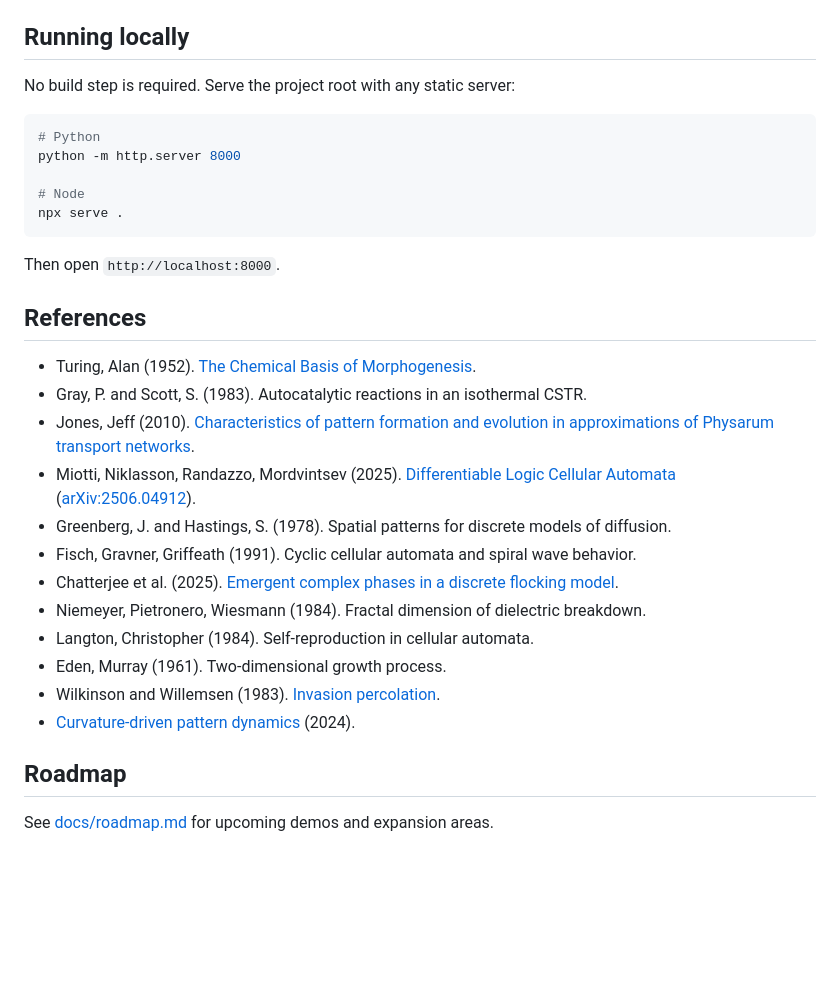
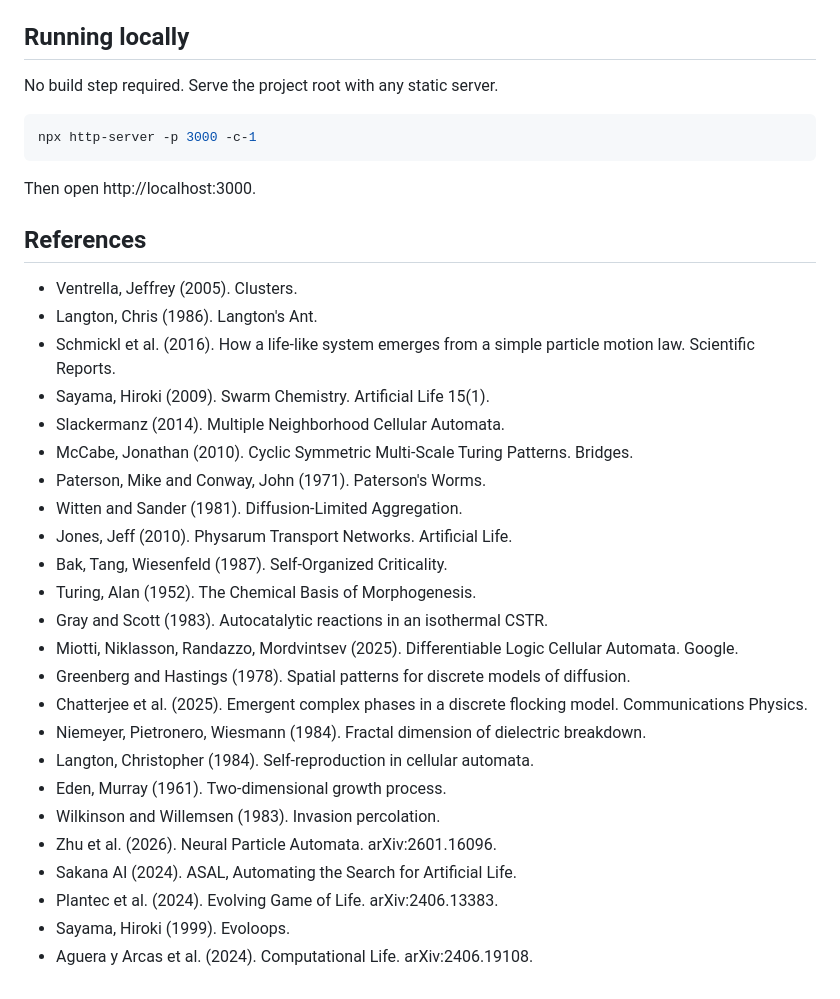
Before and after one commit to Ijtihed/emergentSystems, a Markdown page: README.md, the part around one of its changes. Rendered like a GitHub page; blank space fills up the shorter version.

````diff
--- a/README.md
+++ b/README.md
@@ -62,33 +32,37 @@ Interactive explorations of self-organizing computation.
 
 ## Running locally
 
-No build step is required. Serve the project root with any static server:
+No build step required. Serve the project root with any static server.
 
 ```bash
-# Python
-python -m http.server 8000
-
-# Node
-npx serve .
+npx http-server -p 3000 -c-1
 ```
 
-Then open `http://localhost:8000`.
+Then open http://localhost:3000.
 
 ## References
 
-- Turing, Alan (1952). [The Chemical Basis of Morphogenesis](https://royalsocietypublishing.org/doi/10.1098/rstb.1952.0012).
-- Gray, P. and Scott, S. (1983). Autocatalytic reactions in an isothermal CSTR.
-- Jones, Jeff (2010). [Characteristics of pattern formation and evolution in approximations of Physarum transport networks](https://direct.mit.edu/artl/article-abstract/16/2/127/2327/Characteristics-of-Pattern-Formation-and-Evolution).
-- Miotti, Niklasson, Randazzo, Mordvintsev (2025). [Differentiable Logic Cellular Automata](https://google-research.github.io/self-organising-systems/difflogic-ca/) ([arXiv:2506.04912](https://arxiv.org/abs/2506.04912)).
-- Greenberg, J. and Hastings, S. (1978). Spatial patterns for discrete models of diffusion.
-- Fisch, Gravner, Griffeath (1991). Cyclic cellular automata and spiral wave behavior.
-- Chatterjee et al. (2025). [Emergent complex phases in a discrete flocking model](https://www.nature.com/articles/s42005-025-02098-x).
+- Ventrella, Jeffrey (2005). Clusters.
+- Langton, Chris (1986). Langton's Ant.
+- Schmickl et al. (2016). How a life-like system emerges from a simple particle motion law. Scientific Reports.
+- Sayama, Hiroki (2009). Swarm Chemistry. Artificial Life 15(1).
+- Slackermanz (2014). Multiple Neighborhood Cellular Automata.
+- McCabe, Jonathan (2010). Cyclic Symmetric Multi-Scale Turing Patterns. Bridges.
+- Paterson, Mike and Conway, John (1971). Paterson's Worms.
+- Witten and Sander (1981). Diffusion-Limited Aggregation.
+- Jones, Jeff (2010). Physarum Transport Networks. Artificial Life.
+- Bak, Tang, Wiesenfeld (1987). Self-Organized Criticality.
+- Turing, Alan (1952). The Chemical Basis of Morphogenesis.
+- Gray and Scott (1983). Autocatalytic reactions in an isothermal CSTR.
+- Miotti, Niklasson, Randazzo, Mordvintsev (2025). Differentiable Logic Cellular Automata. Google.
+- Greenberg and Hastings (1978). Spatial patterns for discrete models of diffusion.
+- Chatterjee et al. (2025). Emergent complex phases in a discrete flocking model. Communications Physics.
 - Niemeyer, Pietronero, Wiesmann (1984). Fractal dimension of dielectric breakdown.
 - Langton, Christopher (1984). Self-reproduction in cellular automata.
 - Eden, Murray (1961). Two-dimensional growth process.
-- Wilkinson and Willemsen (1983). [Invasion percolation](https://en.wikipedia.org/wiki/Invasion_percolation).
-- [Curvature-driven pattern dynamics](https://arxiv.org/abs/2403.09247) (2024).
-
-## Roadmap
-
-See [docs/roadmap.md](docs/roadmap.md) for upcoming demos and expansion areas.
+- Wilkinson and Willemsen (1983). Invasion percolation.
+- Zhu et al. (2026). Neural Particle Automata. arXiv:2601.16096.
+- Sakana AI (2024). ASAL, Automating the Search for Artificial Life.
+- Plantec et al. (2024). Evolving Game of Life. arXiv:2406.13383.
+- Sayama, Hiroki (1999). Evoloops.
+- Aguera y Arcas et al. (2024). Computational Life. arXiv:2406.19108.
````
Also changed, not shown: other parts of README.md (+26 -56 lines).
